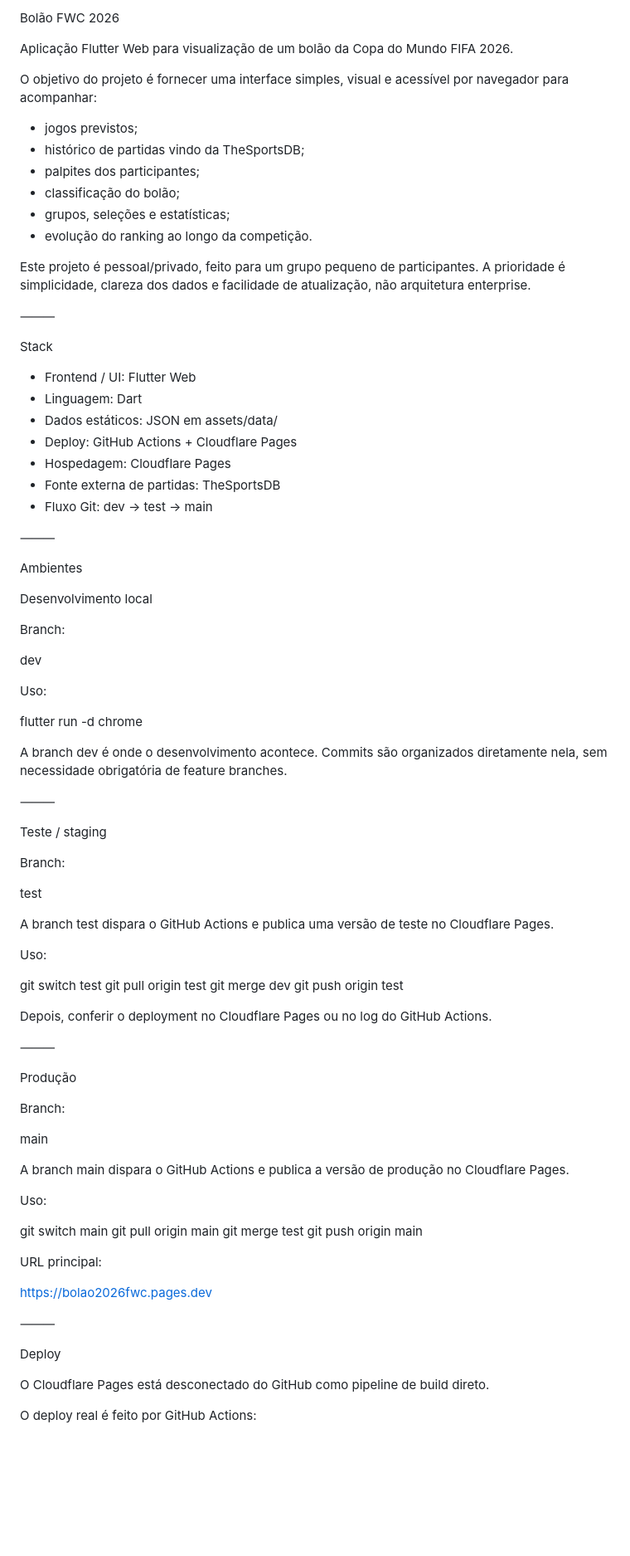
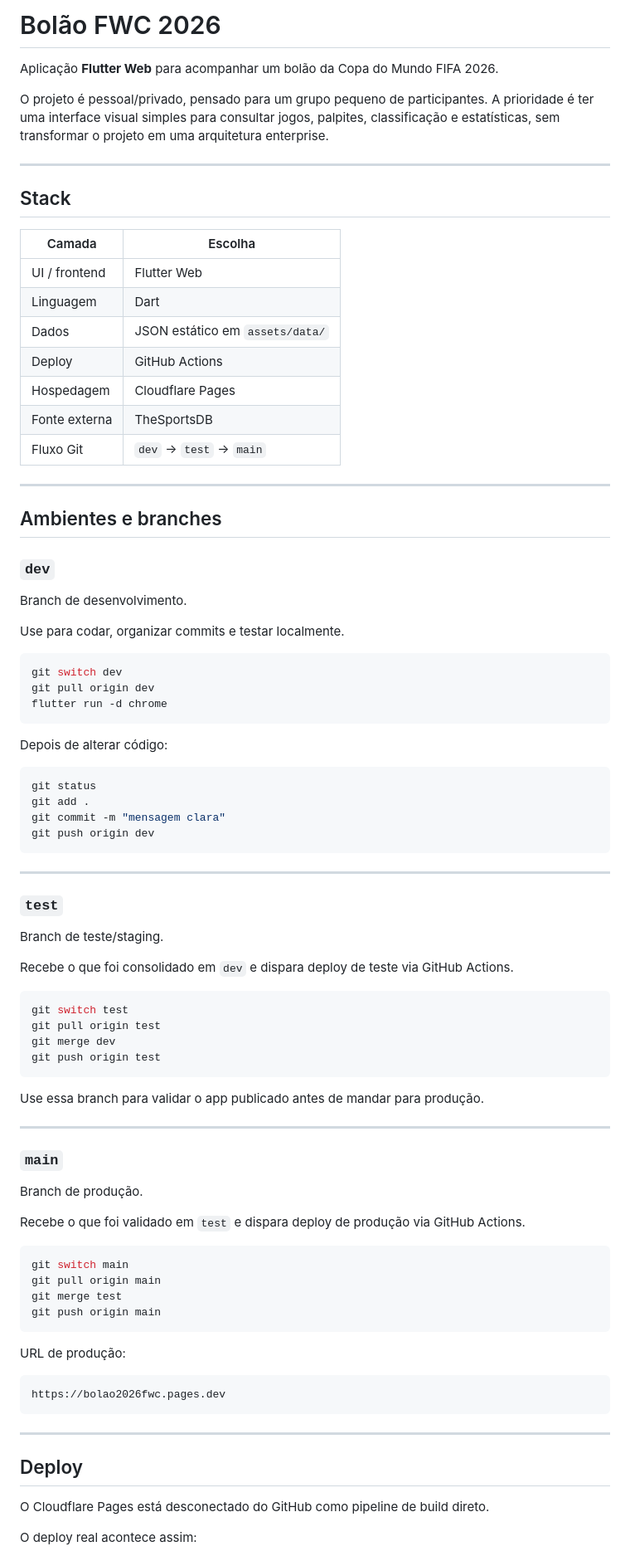
Before and after one commit to mateusenrico/FWC2026_Bolao, a Markdown page: README.md, the part around one of its changes. Shown at 83% size. Drawn GitHub-style; blank space fills up the shorter version.

Commit message:
Ajeitando o README.md

````diff
--- a/README.md
+++ b/README.md
@@ -1,91 +1,91 @@
-Bolão FWC 2026
+# Bolão FWC 2026
 
-Aplicação Flutter Web para visualização de um bolão da Copa do Mundo FIFA 2026.
+Aplicação **Flutter Web** para acompanhar um bolão da Copa do Mundo FIFA 2026.
 
-O objetivo do projeto é fornecer uma interface simples, visual e acessível por navegador para acompanhar:
+O projeto é pessoal/privado, pensado para um grupo pequeno de participantes. A prioridade é ter uma interface visual simples para consultar jogos, palpites, classificação e estatísticas, sem transformar o projeto em uma arquitetura enterprise.
 
-* jogos previstos;
-* histórico de partidas vindo da TheSportsDB;
-* palpites dos participantes;
-* classificação do bolão;
-* grupos, seleções e estatísticas;
-* evolução do ranking ao longo da competição.
+---
 
-Este projeto é pessoal/privado, feito para um grupo pequeno de participantes. A prioridade é simplicidade, clareza dos dados e facilidade de atualização, não arquitetura enterprise.
+## Stack
 
-⸻
+| Camada | Escolha |
+|---|---|
+| UI / frontend | Flutter Web |
+| Linguagem | Dart |
+| Dados | JSON estático em `assets/data/` |
+| Deploy | GitHub Actions |
+| Hospedagem | Cloudflare Pages |
+| Fonte externa | TheSportsDB |
+| Fluxo Git | `dev` → `test` → `main` |
 
-Stack
+---
 
-* Frontend / UI: Flutter Web
-* Linguagem: Dart
-* Dados estáticos: JSON em assets/data/
-* Deploy: GitHub Actions + Cloudflare Pages
-* Hospedagem: Cloudflare Pages
-* Fonte externa de partidas: TheSportsDB
-* Fluxo Git: dev → test → main
+## Ambientes e branches
 
-⸻
+### `dev`
 
-Ambientes
+Branch de desenvolvimento.
 
-Desenvolvimento local
+Use para codar, organizar commits e testar localmente.
 
-Branch:
+```bash
+git switch dev
+git pull origin dev
+flutter run -d chrome
+```
 
-dev
+Depois de alterar código:
 
-Uso:
+```bash
+git status
+git add .
+git commit -m "mensagem clara"
+git push origin dev
+```
 
-flutter run -d chrome
+---
 
-A branch dev é onde o desenvolvimento acontece. Commits são organizados diretamente nela, sem necessidade obrigatória de feature branches.
+### `test`
 
-⸻
+Branch de teste/staging.
 
-Teste / staging
+Recebe o que foi consolidado em `dev` e dispara deploy de teste via GitHub Actions.
 
-Branch:
-
-test
-
-A branch test dispara o GitHub Actions e publica uma versão de teste no Cloudflare Pages.
-
-Uso:
-
+```bash
 git switch test
 git pull origin test
 git merge dev
 git push origin test
+```
 
-Depois, conferir o deployment no Cloudflare Pages ou no log do GitHub Actions.
+Use essa branch para validar o app publicado antes de mandar para produção.
 
-⸻
+---
 
-Produção
+### `main`
 
-Branch:
+Branch de produção.
 
-main
+Recebe o que foi validado em `test` e dispara deploy de produção via GitHub Actions.
 
-A branch main dispara o GitHub Actions e publica a versão de produção no Cloudflare Pages.
-
-Uso:
-
+```bash
 git switch main
 git pull origin main
 git merge test
 git push origin main
+```
 
-URL principal:
+URL de produção:
 
+```text
 https://bolao2026fwc.pages.dev
+```
 
-⸻
+---
 
-Deploy
+## Deploy
 
 O Cloudflare Pages está desconectado do GitHub como pipeline de build direto.
 
-O deploy real é feito por GitHub Actions:
+O deploy real acontece assim:
 
````
Also changed, not shown: other parts of README.md (+328 -132 lines).
